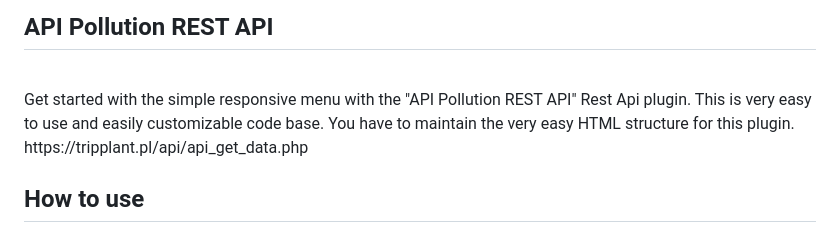
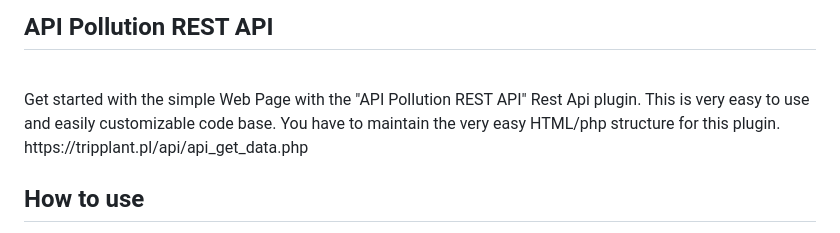
Before and after one commit to michalmichu/api_pollution, a Markdown page: README.md, the part around the change. GitHub-like rendering.

```diff
--- a/README.md
+++ b/README.md
@@ -1,7 +1,7 @@
 # api_pollution
 ## API Pollution REST API
 <br>
-Get started with the simple responsive menu with the "API Pollution REST API" Rest Api plugin. This is very easy to use and easily customizable code base. You have to maintain the very easy HTML structure for this plugin.
+Get started with the simple Web Page with the "API Pollution REST API" Rest Api plugin. This is very easy to use and easily customizable code base. You have to maintain the very easy HTML/php structure for this plugin.
 <br>
 https://tripplant.pl/api/api_get_data.php
 
```
